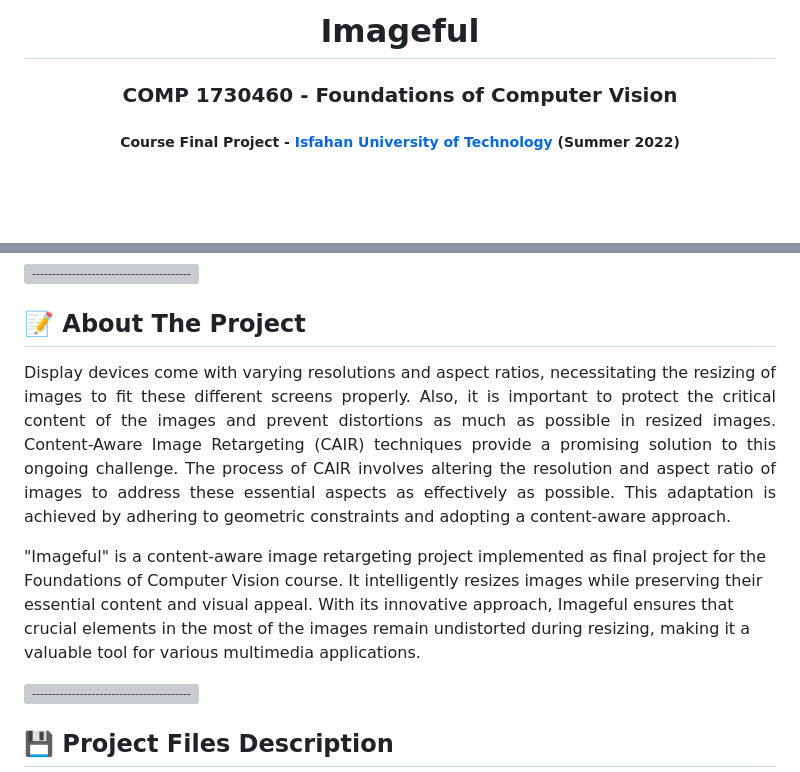
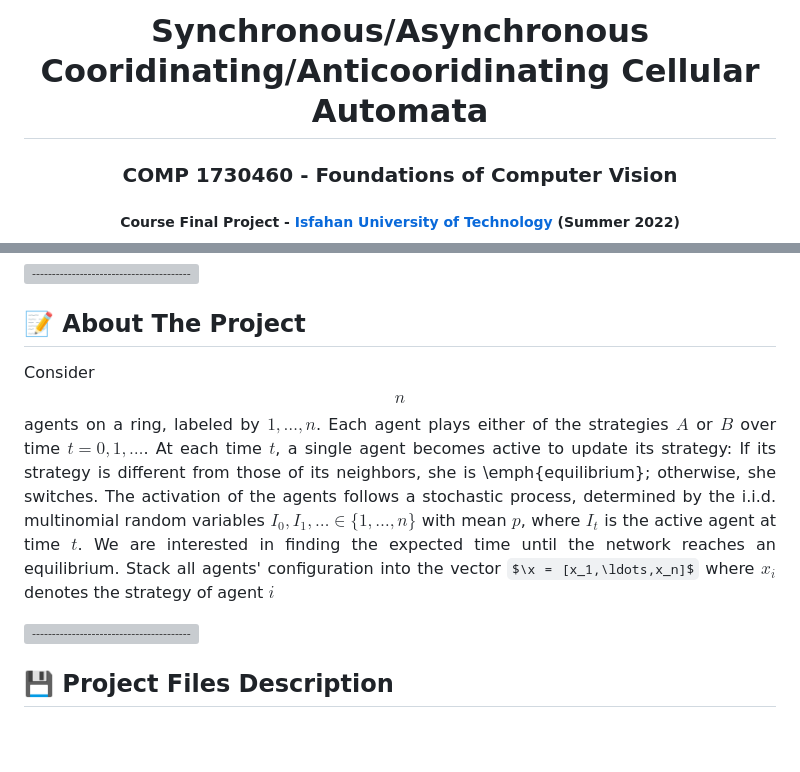
Before and after one commit to alex-abrehforoush/Synchronous-Asynchronous-Cooridinating-Anticooridinating-Cellular-Automata, a Markdown page: README.md, 2 parts joined by grey strips. Rendered like a GitHub page; some formulas as TeX source; blank space fills up the shorter version; grey boxes are pictures that could not be loaded.

Commit message:
editing ramazi project readme

```diff
--- a/README.md
+++ b/README.md
@@ -1,7 +1,7 @@
 <!-- <p align="center">
   <img src="gif/Pacman Logo2.jpg" alt="Pacman Logo" width="80px" height="80px">
 </p> -->
-<h1 align="center"> Imageful </h1>
+<h1 align="center"> Synchronous/Asynchronous Cooridinating/Anticooridinating Cellular Automata </h1>
 <h3 align="center"> COMP 1730460 - Foundations of Computer Vision </h3>
 <h5 align="center"> Course Final Project - <a href="https://english.iut.ac.ir/">Isfahan University of Technology</a> (Summer 2022) </h5>
 
@@ -36,9 +36,12 @@
 <h2 id="about-the-project"> 📝 About The Project</h2>
 
 <p align="justify">
-  Display devices come with varying resolutions and aspect ratios, necessitating the resizing of images to fit these different screens properly. Also, it is important to protect the critical content of the images and prevent distortions as much as possible in resized images. Content-Aware Image Retargeting (CAIR) techniques provide a promising solution to this ongoing challenge. The process of CAIR involves altering the resolution and aspect ratio of images to address these essential aspects as effectively as possible. This adaptation is achieved by adhering to geometric constraints and adopting a content-aware approach.
-
-  "Imageful" is a content-aware image retargeting project implemented as final project for the Foundations of Computer Vision course. It intelligently resizes images while preserving their essential content and visual appeal. With its innovative approach, Imageful ensures that crucial elements in the most of the images remain undistorted during resizing, making it a valuable tool for various multimedia applications.
+Consider $$n$$ agents on a ring, labeled by $1,\ldots, n$.
+Each agent plays either of the strategies $A$ or $B$ over time $t=0,1,\ldots$.
+At each time $t$, a single agent becomes active to update its strategy: If its strategy is different from those of its neighbors, she is \emph{equilibrium}; otherwise, she switches.
+The activation of the agents follows a stochastic process, determined by the i.i.d. multinomial random variables $I_0,I_1,\ldots\in\{1,\ldots,n\}$ with mean $p$, where $I_t$ is the active agent at time $t$.
+We are interested in finding the expected time until the network reaches an equilibrium.
+Stack all agents' configuration into the vector $\x = [x_1,\ldots,x_n]$ where $x_i$ denotes the strategy of agent $i$
 </p>
 
 ![-----------------------------------------------------](https://raw.githubusercontent.com/andreasbm/readme/master/assets/lines/rainbow.png)
```
